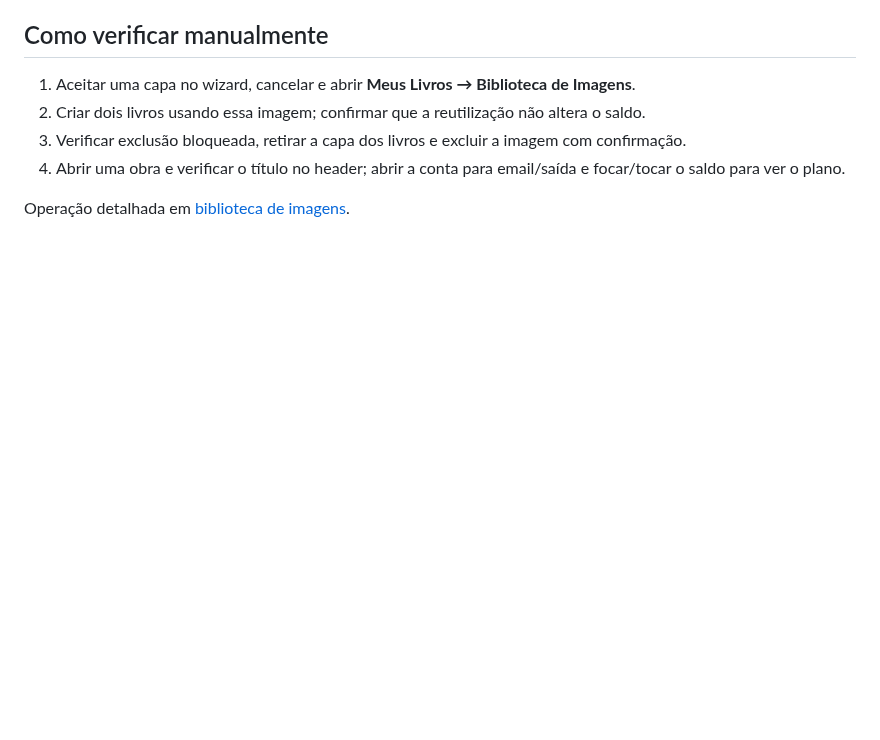
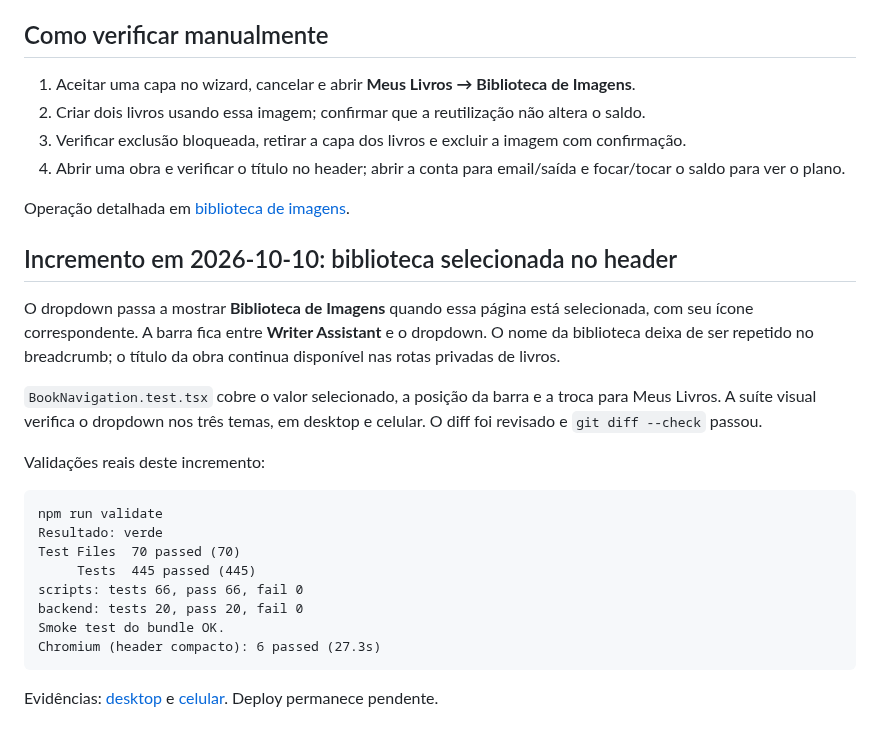
Before and after one commit to gaabrielrd/writer, a Markdown page: docs/entregas/2026-10-10-image-library-header.md, the part around the change. Drawn GitHub-style; blank space fills up the shorter version.

Commit message:
fix: exibe biblioteca selecionada no header

````diff
--- a/docs/entregas/2026-10-10-image-library-header.md
+++ b/docs/entregas/2026-10-10-image-library-header.md
@@ -109,3 +109,31 @@ e mudanças na geração do editor.
 4. Abrir uma obra e verificar o título no header; abrir a conta para email/saída e focar/tocar o saldo para ver o plano.
 
 Operação detalhada em [biblioteca de imagens](../image-library.md).
+
+## Incremento em 2026-10-10: biblioteca selecionada no header
+
+O dropdown passa a mostrar **Biblioteca de Imagens** quando essa página está
+selecionada, com seu ícone correspondente. A barra fica entre **Writer Assistant**
+e o dropdown. O nome da biblioteca deixa de ser repetido no breadcrumb; o título
+da obra continua disponível nas rotas privadas de livros.
+
+`BookNavigation.test.tsx` cobre o valor selecionado, a posição da barra e a troca
+para Meus Livros. A suíte visual verifica o dropdown nos três temas, em desktop
+e celular. O diff foi revisado e `git diff --check` passou.
+
+Validações reais deste incremento:
+
+```text
+npm run validate
+Resultado: verde
+Test Files  70 passed (70)
+     Tests  445 passed (445)
+scripts: tests 66, pass 66, fail 0
+backend: tests 20, pass 20, fail 0
+Smoke test do bundle OK.
+Chromium (header compacto): 6 passed (27.3s)
+```
+
+Evidências: [desktop](evidencias/2026-10-10-selected-library-header-desktop.png)
+e [celular](evidencias/2026-10-10-selected-library-header-mobile.png).
+Deploy permanece pendente.
````
Also changed, not shown: docs/image-library.md (+3 -1 lines), docs/entregas/evidencias/2026-10-10-selected-library-header-desktop.png (added), docs/entregas/evidencias/2026-10-10-selected-library-header-mobile.png (added), 4 other files.
